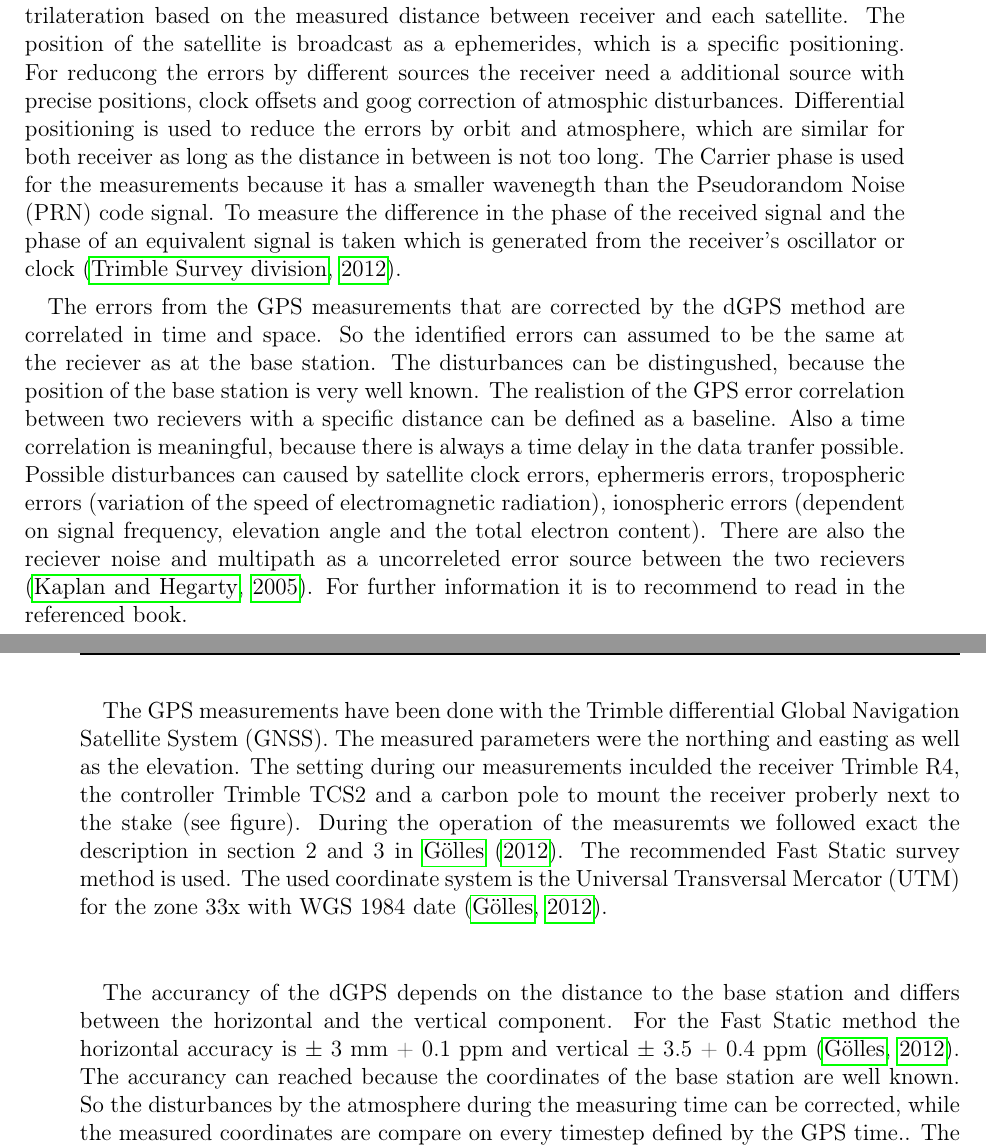
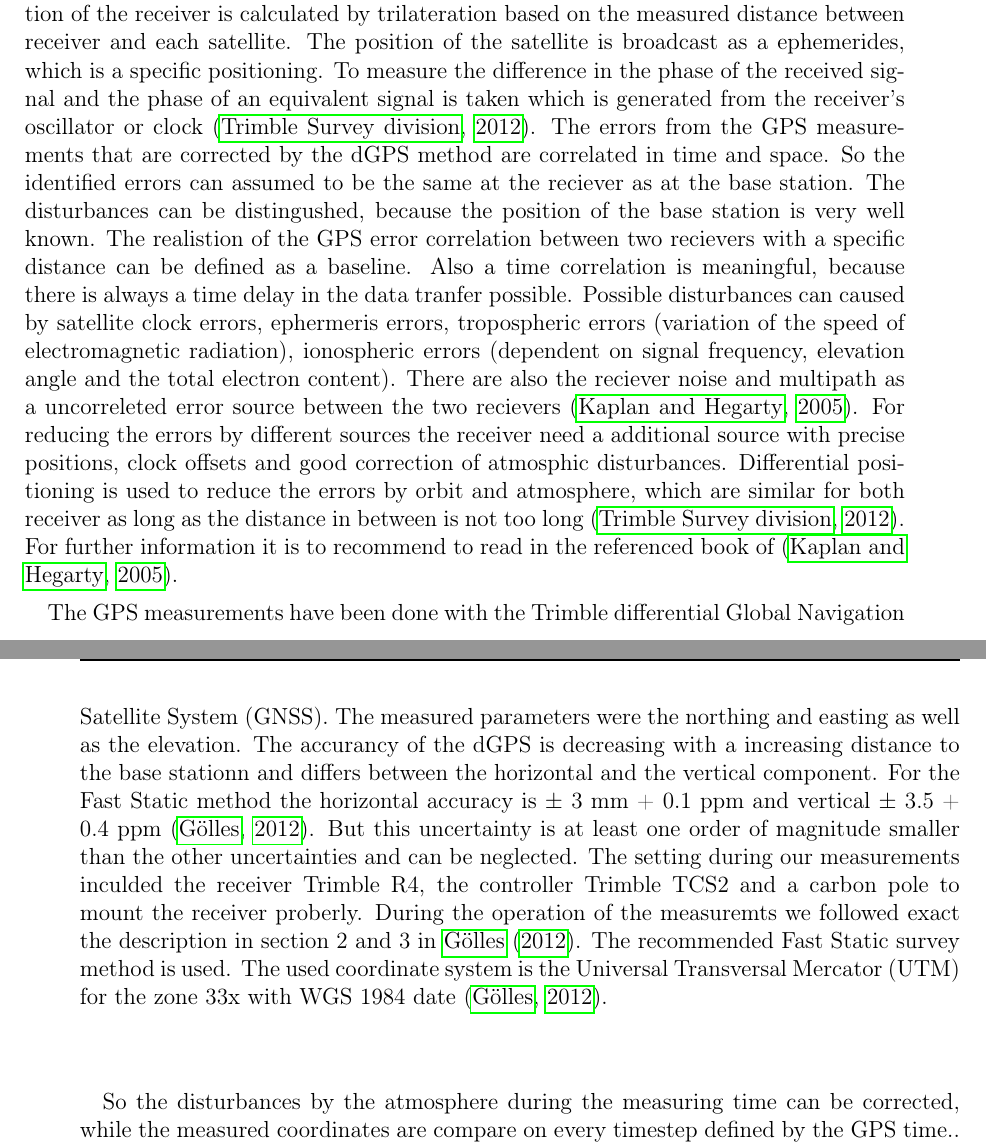
Before and after one commit to Standard24/SnowAirIceSea, a LaTeX document (protocol/Compile.tex, which reads protocol/04_methods_setup.tex): two parts of pages 8 and 9 of 40, joined at a grey line, cut so that both start at the same text. Compiled offline with pdfLaTeX; an older LaTeX class or package is replaced by its successor.

Commit message:
first version for the methods and setup

```diff
--- a/protocol/04_methods_setup.tex
+++ b/protocol/04_methods_setup.tex
@@ -23,12 +22,7 @@ There are five different GNSS constellations GPS, GLONASS, QZSS, COMPASS and Gal
 The Real-time Kinematic (RTK) positioning has the concept to remove errors based on the comparison to the base station.
 When the position of the satellite is known, the position of the receiver is calculated by trilateration based on the measured distance between receiver and each satellite.
 The position of the satellite is broadcast as a ephemerides, which is a specific positioning.
-For reducong the errors by different sources the receiver need a additional source with precise positions, clock offsets and goog correction of atmosphic disturbances.
-Differential positioning is used to reduce the errors by orbit and atmosphere, which are similar for both receiver as long as the distance in between is not too long.
-The Carrier phase is used for the measurements because it has a smaller wavenegth than the Pseudorandom Noise (PRN) code signal.
 To measure the difference in the phase of the received signal and the phase of an equivalent signal is taken which is generated from the receiver’s oscillator or clock \citep{Trprocess}.
-\medskip
-
 The errors from the GPS measurements that are corrected by the dGPS method are correlated in time and space.
 So the identified errors can assumed to be the same at the reciever as at the base station.
 The disturbances can be distingushed, because the position of the base station is very well known.
@@ -36,24 +30,24 @@ The realistion of the GPS error correlation between two recievers with a specifi
 Also a time correlation is meaningful, because there is always a time delay in the data tranfer possible.
 Possible disturbances can caused by satellite clock errors, ephermeris errors, tropospheric errors (variation of the speed of electromagnetic radiation), ionospheric errors (dependent on signal frequency, elevation angle and the total electron content).
 There are also the reciever noise and multipath as a uncorreleted error source between the two recievers \citep{UGPS}.
-For further information it is to recommend to read in the referenced book.
+For reducing the errors by different sources the receiver need a additional source with precise positions, clock offsets and good correction of atmosphic disturbances.
+Differential positioning is used to reduce the errors by orbit and atmosphere, which are similar for both receiver as long as the distance in between is not too long \citep{Trprocess}.
+For further information it is to recommend to read in the referenced book of \citep{UGPS}.
 \medskip
 
 % methods and usings in the field
 The GPS measurements have been done with the Trimble differential Global Navigation Satellite System (GNSS).
 The measured parameters were the northing and easting as well as the elevation.
-The setting during our measurements inculded the receiver Trimble R4, the controller Trimble TCS2 and a carbon pole to mount the receiver proberly next to the stake (see figure).
+The accurancy of the dGPS is decreasing with a increasing distance to the base stationn and differs between the horizontal and the vertical component.
+For the Fast Static method the horizontal accuracy is $ \pm $ 3 mm + 0.1 ppm and vertical $ \pm $ 3.5 + 0.4 ppm  \citep{Trquickstart}.
+But this uncertainty is at least one order of magnitude smaller than the other uncertainties and can be neglected.
+The setting during our measurements inculded the receiver Trimble R4, the controller Trimble TCS2 and a carbon pole to mount the receiver proberly.
 During the operation of the measuremts we followed exact the description in section 2 and 3 in \cite{Trquickstart}.
 The recommended Fast Static survey method is used.
 The used coordinate system is the Universal Transversal Mercator (UTM) for the zone 33x with WGS 1984 date \citep{Trquickstart}.
 \medskip
 
-The accurancy of the dGPS depends on the distance to the base station and differs between the horizontal and the vertical component.
-For the Fast Static method the horizontal accuracy is $ \pm $ 3 mm + 0.1 ppm and vertical $ \pm $ 3.5 + 0.4 ppm  \citep{Trquickstart}.
-The accurancy can reached because the coordinates of the base station are well known.
 So the disturbances by the atmosphere during the measuring time can be corrected, while the measured coordinates are compare on every timestep defined by the GPS time..
-The further steps of the post processing is explanined in the next section \ref{processing}.
+The further steps of the post processing is explanined in the next section \ref{GPS:sec:Processing}.
 We also did two measurements at the same stake on two different days to see how the results are effected.
-\medskip
-
 The duration for our measurments with the GPS receiver was at least 15 minutes.
```
Also changed, not shown: protocol/04_methods_setup.tex (10 more changed lines).
